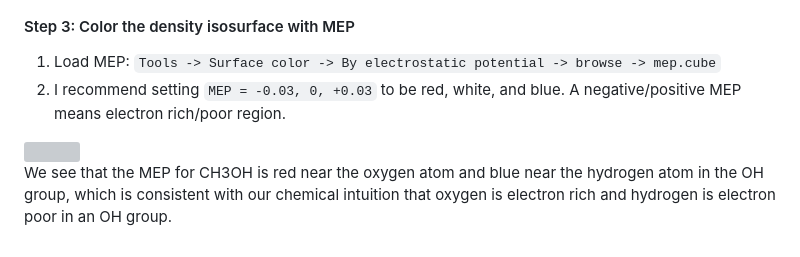
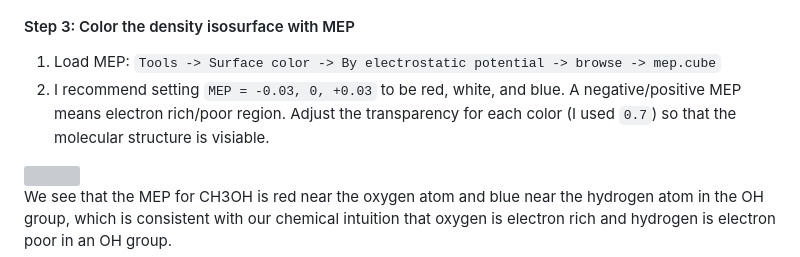
Before and after one commit to ye-chem-group/tutorial, a Markdown page: tutorial/mep/README.md, the part around the change. Rendered like a GitHub page; grey boxes are pictures that could not be loaded.

Commit message:
Update MEP tutorial

```diff
--- a/tutorial/mep/README.md
+++ b/tutorial/mep/README.md
@@ -61,7 +61,7 @@ Chimera ([link](https://www.cgl.ucsf.edu/chimera/download.html)) is a very good
 
 #### Step 3: Color the density isosurface with MEP
 1. Load MEP: `Tools -> Surface color -> By electrostatic potential -> browse -> mep.cube`
-2. I recommend setting `MEP = -0.03, 0, +0.03` to be red, white, and blue. A negative/positive MEP means electron rich/poor region.
+2. I recommend setting `MEP = -0.03, 0, +0.03` to be red, white, and blue. A negative/positive MEP means electron rich/poor region. Adjust the transparency for each color (I used `0.7`) so that the molecular structure is visiable.
 
 <img src="https://github.com/ye-chem-group/tutorial/blob/main/tutorial/mep/.resources/mep_color.png" width="600">
 
```
